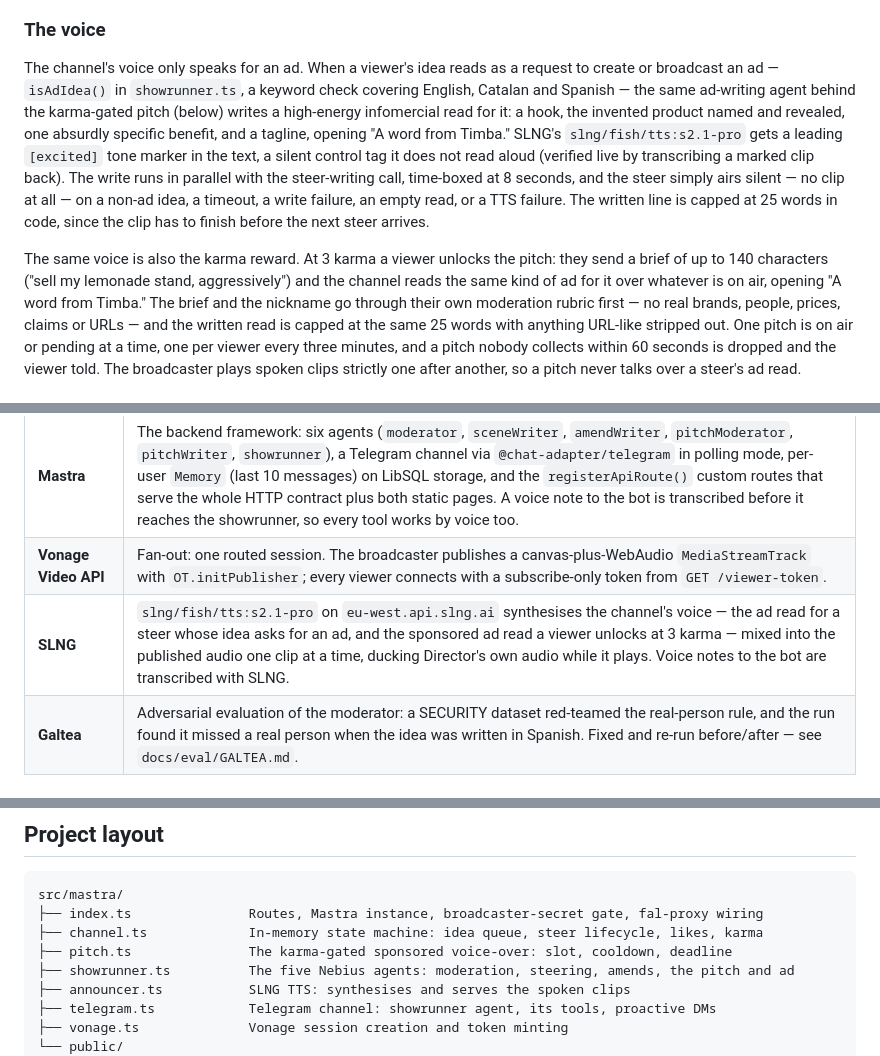
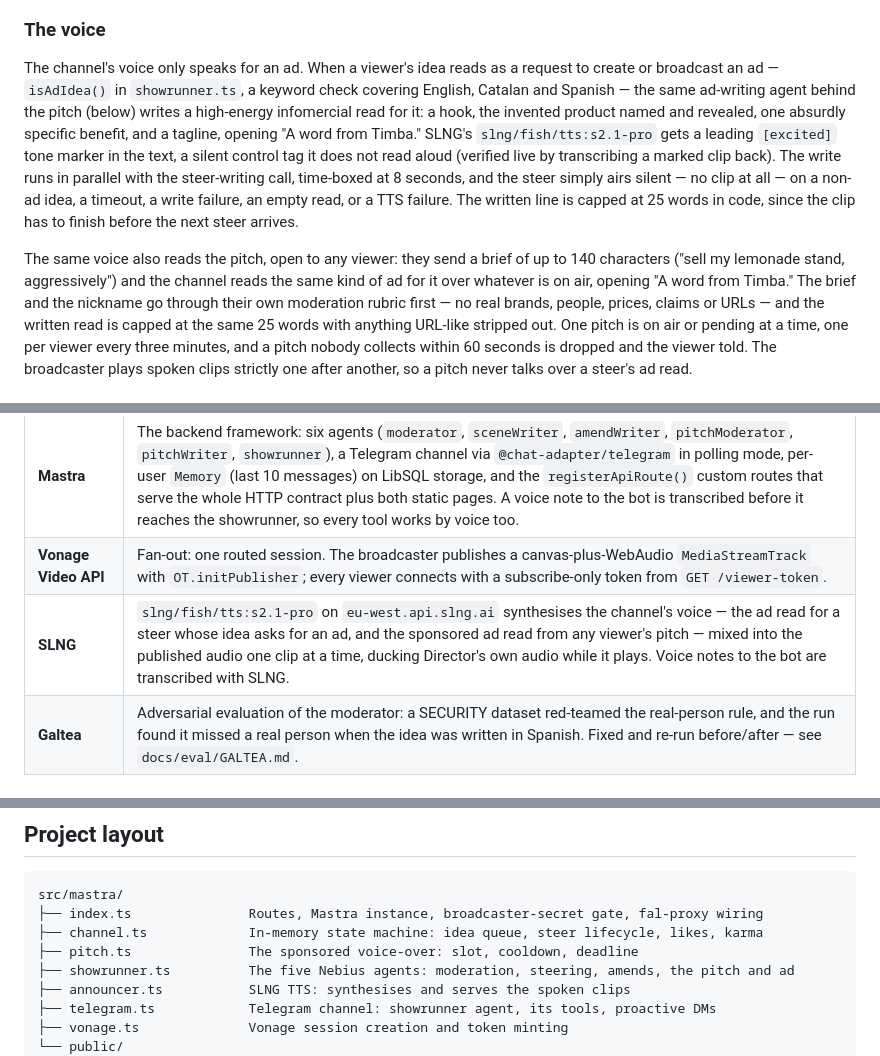
Before and after one commit to joalavedra/polsTV, a Markdown page: README.md, 3 parts joined by grey strips. Rendered like a GitHub page.

Commit message:
Update docs: the pitch has no karma gate
README and CONTRACT.md no longer describe a karma requirement, the
403 refusal code, or GET /me's pitchUnlocked field.

Co-Authored-By: Claude Fable 5.1 <noreply@anthropic.com>

```diff
--- a/README.md
+++ b/README.md
@@ -57,7 +57,7 @@ viewer subscribes to.
 
 The channel's voice only speaks for an ad. When a viewer's idea reads as a request to create or
 broadcast an ad — `isAdIdea()` in `showrunner.ts`, a keyword check covering English, Catalan and
-Spanish — the same ad-writing agent behind the karma-gated pitch (below) writes a high-energy
+Spanish — the same ad-writing agent behind the pitch (below) writes a high-energy
 infomercial read for it: a hook, the invented product named and revealed, one absurdly specific
 benefit, and a tagline, opening "A word from Timba." SLNG's `slng/fish/tts:s2.1-pro` gets a leading
 `[excited]` tone marker in the text, a silent control tag it does not read aloud (verified live by
@@ -66,9 +66,9 @@ time-boxed at 8 seconds, and the steer simply airs silent — no clip at all —
 timeout, a write failure, an empty read, or a TTS failure. The written line is capped at 25 words in
 code, since the clip has to finish before the next steer arrives.
 
-The same voice is also the karma reward. At 3 karma a viewer unlocks the pitch: they send a brief
-of up to 140 characters ("sell my lemonade stand, aggressively") and the channel reads the same
-kind of ad for it over whatever is on air, opening "A word from Timba." The brief and the nickname
+The same voice also reads the pitch, open to any viewer: they send a brief of up to 140 characters
+("sell my lemonade stand, aggressively") and the channel reads the same kind of ad for it over
+whatever is on air, opening "A word from Timba." The brief and the nickname
 go through their own moderation rubric first — no real brands, people, prices, claims or URLs — and
 the written read is capped at the same 25 words with anything URL-like stripped out. One pitch is
 on air or pending at a time, one per viewer every three minutes, and a pitch nobody collects within
@@ -144,7 +144,7 @@ older — and the ticker holds at most 12 items. Text messages to the bot are un
 | **Nebius Token Factory** | Five jobs through Mastra's `nebius/<model>` router, all on `Qwen/Qwen3-30B-A3B-Instruct-2507`: moderating every idea and nickname, writing the steering prompt that transitions from the current scene, writing an amend's one-thing change, moderating a pitch brief against its own rubric, and writing the ad read shared by the pitch and by any steer whose idea asks for an ad. A sixth job, `nebius/openbmb/MiniCPM-V-4_5`, moderates every ticker photo before it is stored. |
 | **Mastra** | The backend framework: six agents (`moderator`, `sceneWriter`, `amendWriter`, `pitchModerator`, `pitchWriter`, `showrunner`), a Telegram channel via `@chat-adapter/telegram` in polling mode, per-user `Memory` (last 10 messages) on LibSQL storage, and the `registerApiRoute()` custom routes that serve the whole HTTP contract plus both static pages. A voice note to the bot is transcribed before it reaches the showrunner, so every tool works by voice too. |
 | **Vonage Video API** | Fan-out: one routed session. The broadcaster publishes a canvas-plus-WebAudio `MediaStreamTrack` with `OT.initPublisher`; every viewer connects with a subscribe-only token from `GET /viewer-token`. |
-| **SLNG** | `slng/fish/tts:s2.1-pro` on `eu-west.api.slng.ai` synthesises the channel's voice — the ad read for a steer whose idea asks for an ad, and the sponsored ad read a viewer unlocks at 3 karma — mixed into the published audio one clip at a time, ducking Director's own audio while it plays. Voice notes to the bot are transcribed with SLNG. |
+| **SLNG** | `slng/fish/tts:s2.1-pro` on `eu-west.api.slng.ai` synthesises the channel's voice — the ad read for a steer whose idea asks for an ad, and the sponsored ad read from any viewer's pitch — mixed into the published audio one clip at a time, ducking Director's own audio while it plays. Voice notes to the bot are transcribed with SLNG. |
 | **Galtea** | Adversarial evaluation of the moderator: a SECURITY dataset red-teamed the real-person rule, and the run found it missed a real person when the idea was written in Spanish. Fixed and re-run before/after — see `docs/eval/GALTEA.md`. |
 
 ### Evaluation
@@ -217,7 +217,7 @@ the event; fal's list price is $0.08/s. Keep `?director=off` on until you mean t
 src/mastra/
 ├── index.ts               Routes, Mastra instance, broadcaster-secret gate, fal-proxy wiring
 ├── channel.ts             In-memory state machine: idea queue, steer lifecycle, likes, karma
-├── pitch.ts               The karma-gated sponsored voice-over: slot, cooldown, deadline
+├── pitch.ts               The sponsored voice-over: slot, cooldown, deadline
 ├── showrunner.ts          The five Nebius agents: moderation, steering, amends, the pitch and ad
 ├── announcer.ts           SLNG TTS: synthesises and serves the spoken clips
 ├── telegram.ts            Telegram channel: showrunner agent, its tools, proactive DMs
```
Also changed, not shown: docs/CONTRACT.md (+2 -2 lines).
